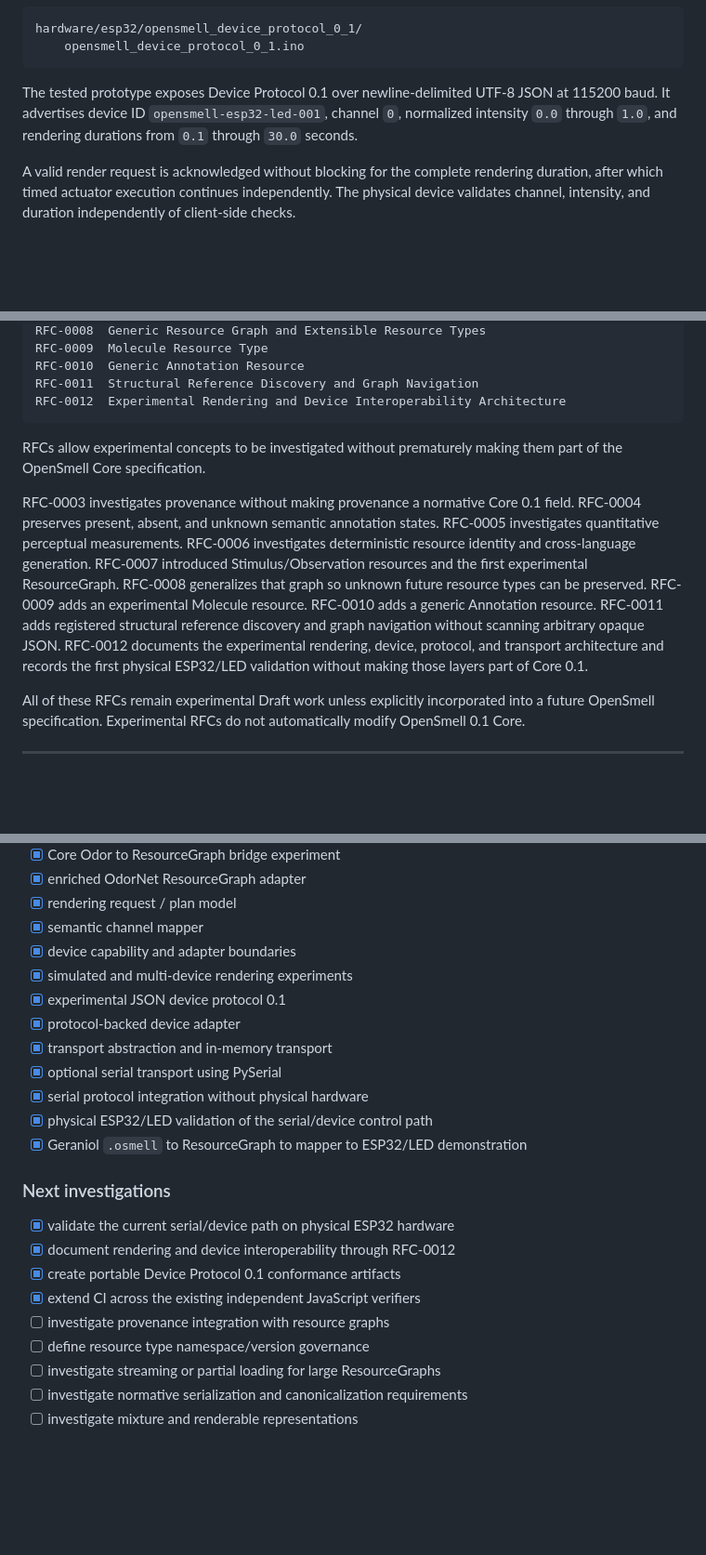
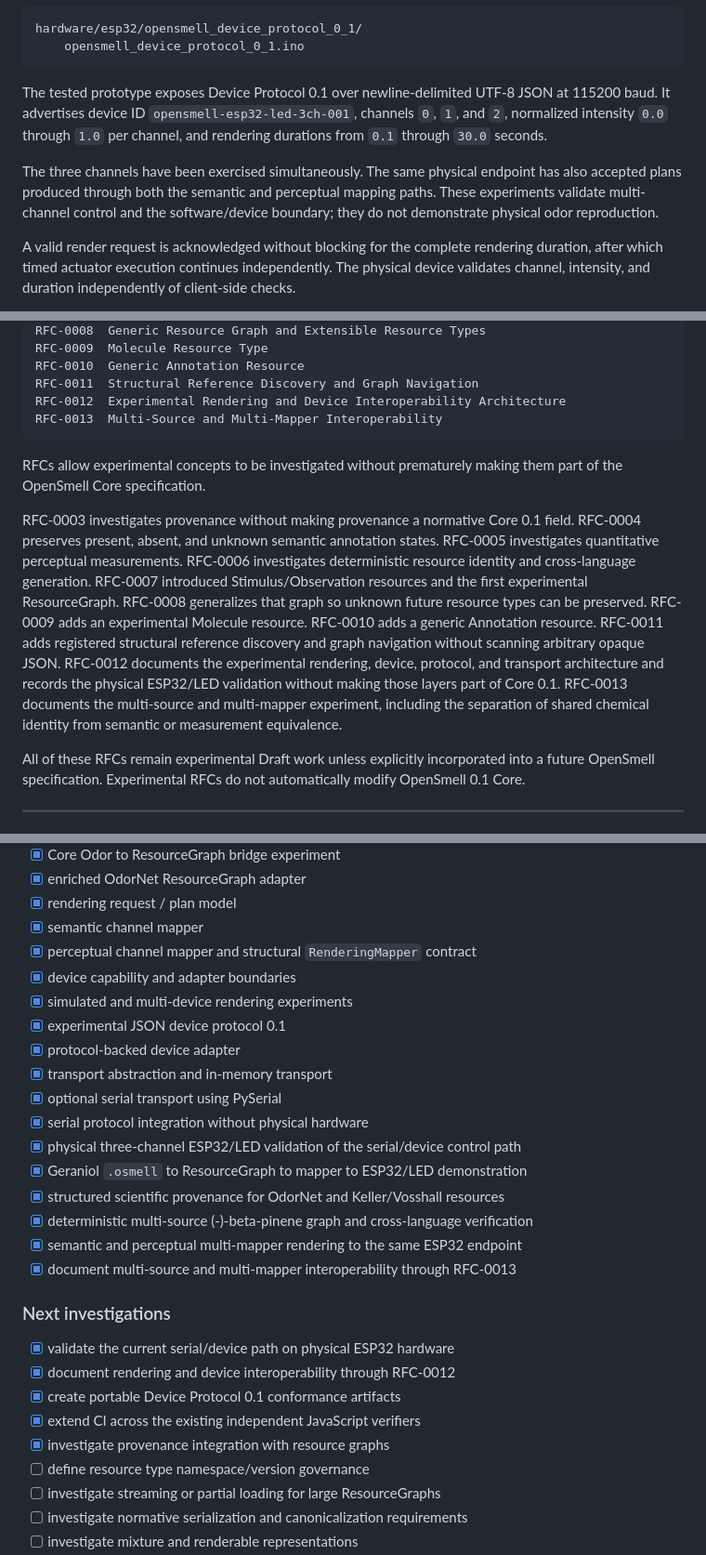
Before and after one commit to YAAASSS/OpenSmell, a Markdown page: README.md, 3 parts joined by grey strips. Shown at 93% size. Rendered like a GitHub page; blank space fills up the shorter version.

````diff
--- a/README.md
+++ b/README.md
@@ -1318,9 +1346,15 @@ hardware/esp32/opensmell_device_protocol_0_1/
 ```
 
 The tested prototype exposes Device Protocol 0.1 over newline-delimited UTF-8
-JSON at 115200 baud. It advertises device ID `opensmell-esp32-led-001`,
-channel `0`, normalized intensity `0.0` through `1.0`, and rendering durations
-from `0.1` through `30.0` seconds.
+JSON at 115200 baud. It advertises device ID `opensmell-esp32-led-3ch-001`,
+channels `0`, `1`, and `2`, normalized intensity `0.0` through `1.0` per
+channel, and rendering durations from `0.1` through `30.0` seconds.
+
+The three channels have been exercised simultaneously. The same physical
+endpoint has also accepted plans produced through both the semantic and
+perceptual mapping paths. These experiments validate multi-channel control and
+the software/device boundary; they do not demonstrate physical odor
+reproduction.
 
 A valid render request is acknowledged without blocking for the complete
 rendering duration, after which timed actuator execution continues
@@ -1459,6 +1501,7 @@ RFC-0009  Molecule Resource Type
 RFC-0010  Generic Annotation Resource
 RFC-0011  Structural Reference Discovery and Graph Navigation
 RFC-0012  Experimental Rendering and Device Interoperability Architecture
+RFC-0013  Multi-Source and Multi-Mapper Interoperability
 ```
 
 RFCs allow experimental concepts to be investigated without prematurely
@@ -1474,8 +1517,10 @@ can be preserved. RFC-0009 adds an experimental Molecule resource. RFC-0010
 adds a generic Annotation resource. RFC-0011 adds registered structural
 reference discovery and graph navigation without scanning arbitrary opaque
 JSON. RFC-0012 documents the experimental rendering, device, protocol, and
-transport architecture and records the first physical ESP32/LED validation
-without making those layers part of Core 0.1.
+transport architecture and records the physical ESP32/LED validation without
+making those layers part of Core 0.1. RFC-0013 documents the multi-source and
+multi-mapper experiment, including the separation of shared chemical identity
+from semantic or measurement equivalence.
 
 All of these RFCs remain experimental Draft work unless explicitly incorporated
 into a future OpenSmell specification. Experimental RFCs do not automatically
@@ -1517,6 +1562,7 @@ Completed:
 - [x] enriched OdorNet ResourceGraph adapter
 - [x] rendering request / plan model
 - [x] semantic channel mapper
+- [x] perceptual channel mapper and structural `RenderingMapper` contract
 - [x] device capability and adapter boundaries
 - [x] simulated and multi-device rendering experiments
 - [x] experimental JSON device protocol 0.1
@@ -1524,8 +1570,12 @@ Completed:
 - [x] transport abstraction and in-memory transport
 - [x] optional serial transport using PySerial
 - [x] serial protocol integration without physical hardware
-- [x] physical ESP32/LED validation of the serial/device control path
+- [x] physical three-channel ESP32/LED validation of the serial/device control path
 - [x] Geraniol `.osmell` to ResourceGraph to mapper to ESP32/LED demonstration
+- [x] structured scientific provenance for OdorNet and Keller/Vosshall resources
+- [x] deterministic multi-source (-)-beta-pinene graph and cross-language verification
+- [x] semantic and perceptual multi-mapper rendering to the same ESP32 endpoint
+- [x] document multi-source and multi-mapper interoperability through RFC-0013
 
 ### Next investigations
 
@@ -1533,7 +1583,7 @@ Completed:
 - [x] document rendering and device interoperability through RFC-0012
 - [x] create portable Device Protocol 0.1 conformance artifacts
 - [x] extend CI across the existing independent JavaScript verifiers
-- [ ] investigate provenance integration with resource graphs
+- [x] investigate provenance integration with resource graphs
 - [ ] define resource type namespace/version governance
 - [ ] investigate streaming or partial loading for large ResourceGraphs
 - [ ] investigate normative serialization and canonicalization requirements
````
Also changed, not shown: other parts of README.md (+92 -49 lines).
